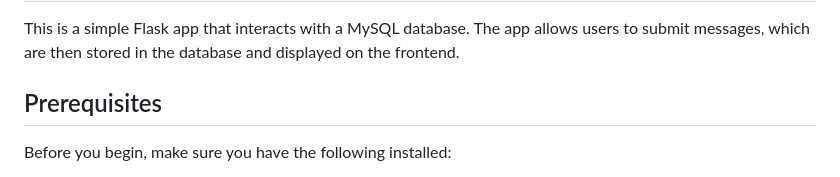
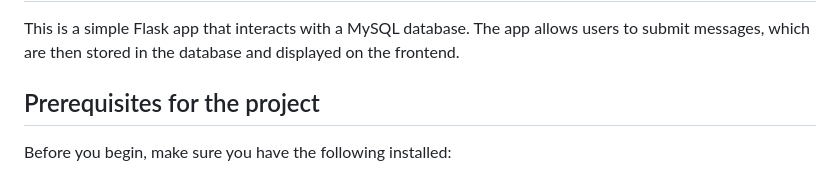
Before and after one commit to prateekmudgal/POC1-flask-app-mysql-Docker-jenkins-ssl, a Markdown page: README.md, the part around the change. Rendered like a GitHub page.

```diff
--- a/README.md
+++ b/README.md
@@ -3,7 +3,7 @@
 
 This is a simple Flask app that interacts with a MySQL database. The app allows users to submit messages, which are then stored in the database and displayed on the frontend.
 
-## Prerequisites
+## Prerequisites for the project
 
 Before you begin, make sure you have the following installed:
 
```
